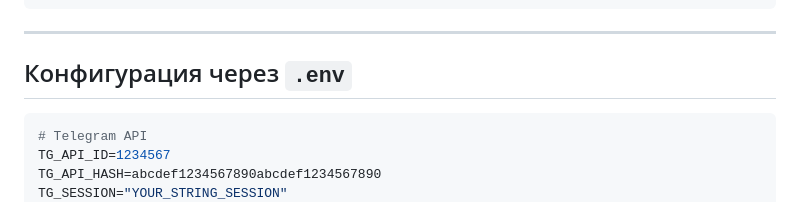
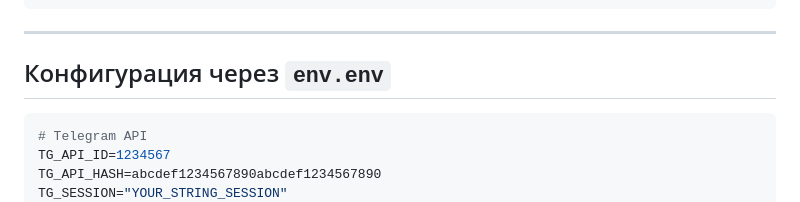
Before and after one commit to tdrkn/tg_userbot, a Markdown page: README.md, the part around the change. Drawn GitHub-style.

Commit message:
correction of attributes in config

````diff
--- a/README.md
+++ b/README.md
@@ -29,7 +29,7 @@ docker compose up -d --build
 
 ---
 
-## Конфигурация через `.env`
+## Конфигурация через `env.env`
 
 ```env
 # Telegram API
````
